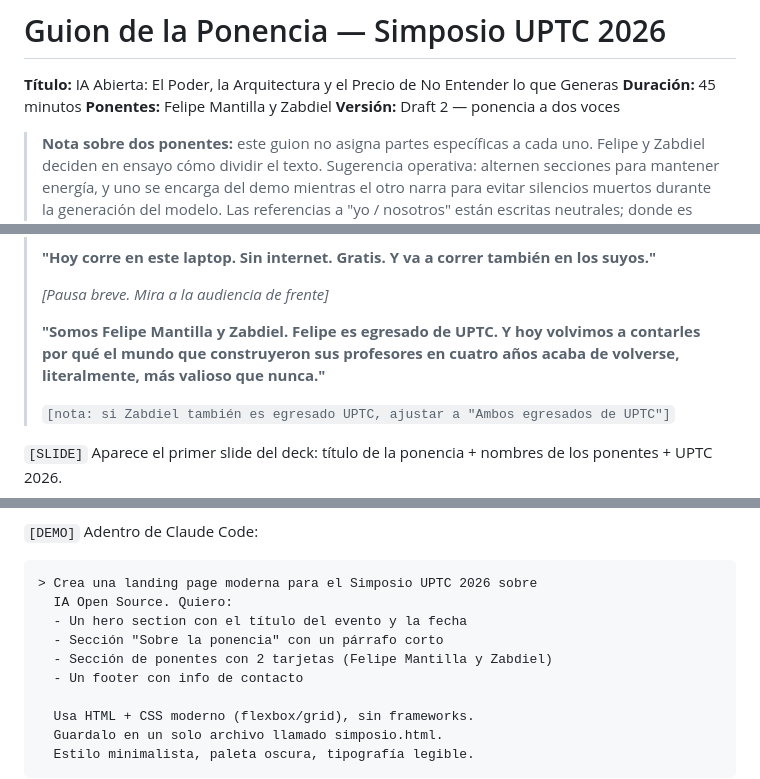
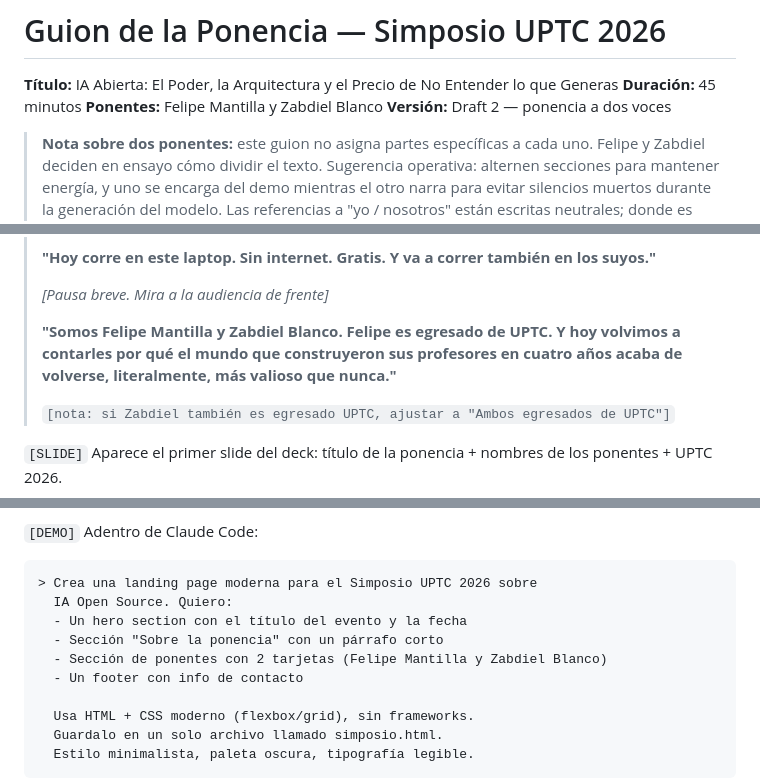
Before and after one commit to enruana/simposio-uptc-abril-2026, a Markdown page: docs/guion-ponencia.md, 3 parts joined by grey strips. Drawn GitHub-style.

Commit message:
Agregar apellido de Zabdiel (Blanco) en cabecera, presentacion y demo
- Cabecera: "Felipe Mantilla y Zabdiel Blanco"
- Presentacion oral (hook): "Somos Felipe Mantilla y Zabdiel Blanco"
- Prompt del demo HTML: tarjetas con nombres completos
- Referencias internas/operativas se mantienen como "Zabdiel" (mas natural)

Co-Authored-By: Claude Opus 4.7 (1M context) <noreply@anthropic.com>

```diff
--- a/docs/guion-ponencia.md
+++ b/docs/guion-ponencia.md
@@ -2,7 +2,7 @@
 
 **Título:** IA Abierta: El Poder, la Arquitectura y el Precio de No Entender lo que Generas
 **Duración:** 45 minutos
-**Ponentes:** Felipe Mantilla y Zabdiel
+**Ponentes:** Felipe Mantilla y Zabdiel Blanco
 **Versión:** Draft 2 — ponencia a dos voces
 
 > **Nota sobre dos ponentes:** este guion no asigna partes específicas a cada uno. Felipe y Zabdiel deciden en ensayo cómo dividir el texto. Sugerencia operativa: alternen secciones para mantener energía, y uno se encarga del demo mientras el otro narra para evitar silencios muertos durante la generación del modelo. Las referencias a "yo / nosotros" están escritas neutrales; donde es estrictamente personal (apertura del egresado UPTC, historia propia), está marcado `[habla uno, ajustar en ensayo]`.
@@ -59,7 +59,7 @@
 >
 > *[Pausa breve. Mira a la audiencia de frente]*
 >
-> **"Somos Felipe Mantilla y Zabdiel. Felipe es egresado de UPTC. Y hoy volvimos a contarles por qué el mundo que construyeron sus profesores en cuatro años acaba de volverse, literalmente, más valioso que nunca."**
+> **"Somos Felipe Mantilla y Zabdiel Blanco. Felipe es egresado de UPTC. Y hoy volvimos a contarles por qué el mundo que construyeron sus profesores en cuatro años acaba de volverse, literalmente, más valioso que nunca."**
 >
 > `[nota: si Zabdiel también es egresado UPTC, ajustar a "Ambos egresados de UPTC"]`
 
@@ -251,7 +251,7 @@ claude-local gemma4:26b
   IA Open Source. Quiero:
   - Un hero section con el título del evento y la fecha
   - Sección "Sobre la ponencia" con un párrafo corto
-  - Sección de ponentes con 2 tarjetas (Felipe Mantilla y Zabdiel)
+  - Sección de ponentes con 2 tarjetas (Felipe Mantilla y Zabdiel Blanco)
   - Un footer con info de contacto
 
   Usa HTML + CSS moderno (flexbox/grid), sin frameworks.
```
